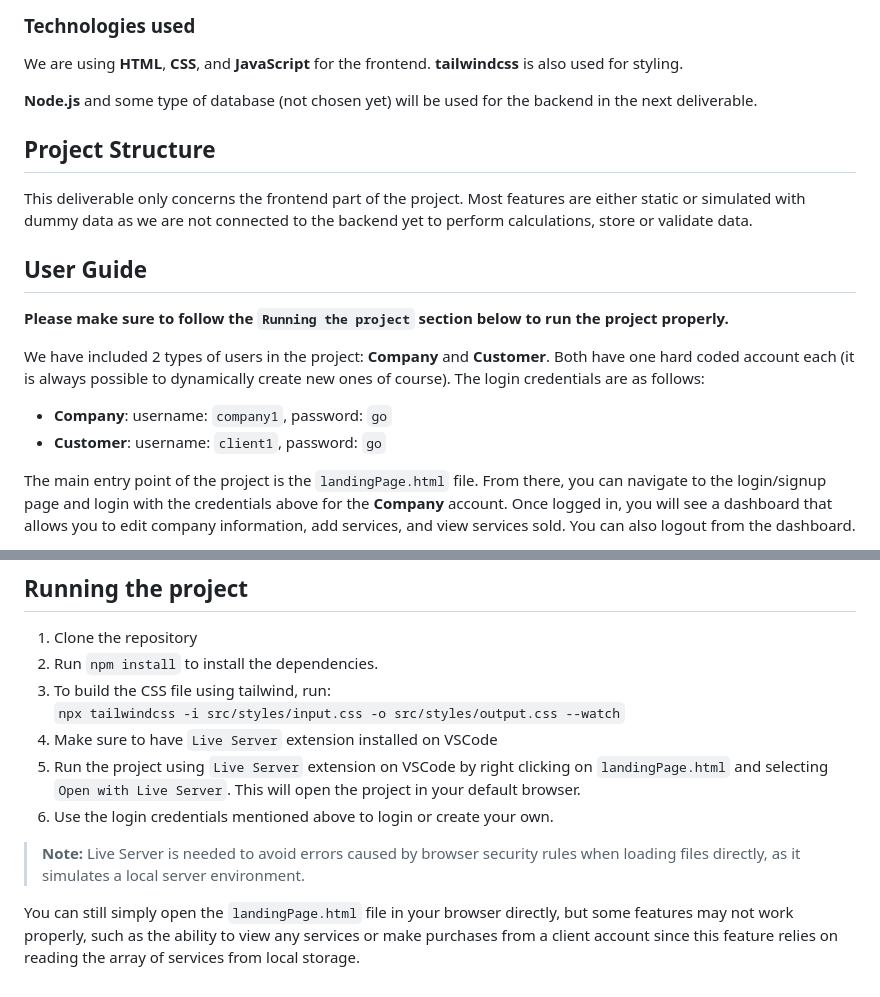
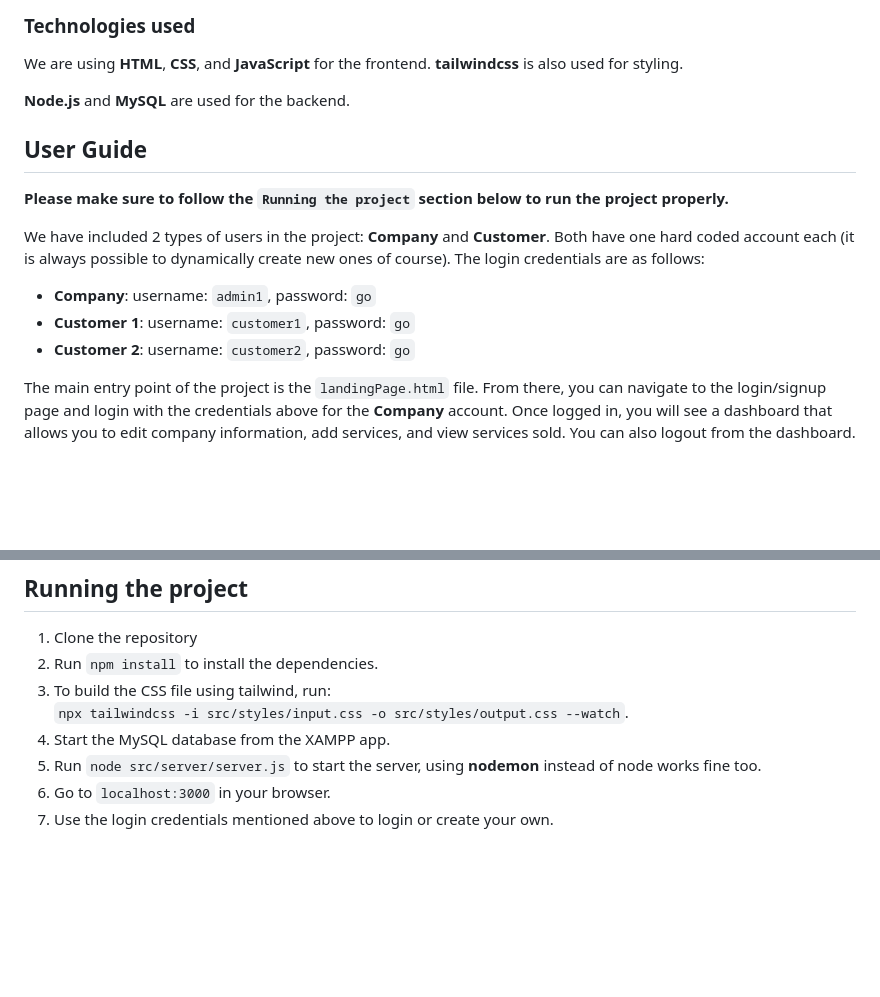
Before and after one commit to hediblk/soen287-project, a Markdown page: README.md, 2 parts joined by grey strips. Rendered like a GitHub page; blank space fills up the shorter version.

Commit message:
Update instructions on how to run the project

```diff
--- a/README.md
+++ b/README.md
@@ -12,18 +12,16 @@ This is a group project for the SOEN 287 class at Concordia University. The proj
 ### Technologies used
 We are using **HTML**, **CSS**, and **JavaScript** for the frontend. **tailwindcss** is also used for styling.
 
-**Node.js** and some type of database (not chosen yet) will be used for the backend in the next deliverable.
+**Node.js** and **MySQL** are used for the backend.
 
-
-## Project Structure
-This deliverable only concerns the frontend part of the project. Most features are either static or simulated with dummy data as we are not connected to the backend yet to perform calculations, store or validate data.
 
 ## User Guide
 **Please make sure to follow the `Running the project` section below to run the project properly.**
 
 We have included 2 types of users in the project: **Company** and **Customer**. Both have one hard coded account each (it is always possible to dynamically create new ones of course). The login credentials are as follows:<br>
-- **Company**: username: `company1`, password: `go`<br>
-- **Customer**: username: `client1`, password: `go`<br>
+- **Company**: username: `admin1`, password: `go`<br>
+- **Customer 1**: username: `customer1`, password: `go`<br>
+- **Customer 2**: username: `customer2`, password: `go`<br>
 
 The main entry point of the project is the `landingPage.html` file. From there, you can navigate to the login/signup page and login with the credentials above for the **Company** account. Once logged in, you will see a dashboard that allows you to edit company information, add services, and view services sold. You can also logout from the dashboard.
 
@@ -36,12 +34,8 @@ The **purchase services** page displays a list of services offered by the compan
 ## Running the project
 1. Clone the repository
 2. Run `npm install` to install the dependencies.
-3. To build the CSS file using tailwind, run:<br>`npx tailwindcss -i src/styles/input.css -o src/styles/output.css --watch`
-4. Make sure to have `Live Server` extension installed on VSCode
-5. Run the project using `Live Server` extension on VSCode by right clicking on `landingPage.html` and selecting `Open with Live Server`.
-This will open the project in your default browser.
-6. Use the login credentials mentioned above to login or create your own.
-
->**Note:** Live Server is needed to avoid errors caused by browser security rules when loading files directly, as it simulates a local server environment.
-
-You can still simply open the `landingPage.html` file in your browser directly, but some features may not work properly, such as the ability to view any services or make purchases from a client account since this feature relies on reading the array of services from local storage.
+3. To build the CSS file using tailwind, run:<br>`npx tailwindcss -i src/styles/input.css -o src/styles/output.css --watch`.
+4. Start the MySQL database from the XAMPP app.
+5. Run `node src/server/server.js` to start the server, using **nodemon** instead of node works fine too.
+6. Go to `localhost:3000` in your browser.
+7. Use the login credentials mentioned above to login or create your own.
```
